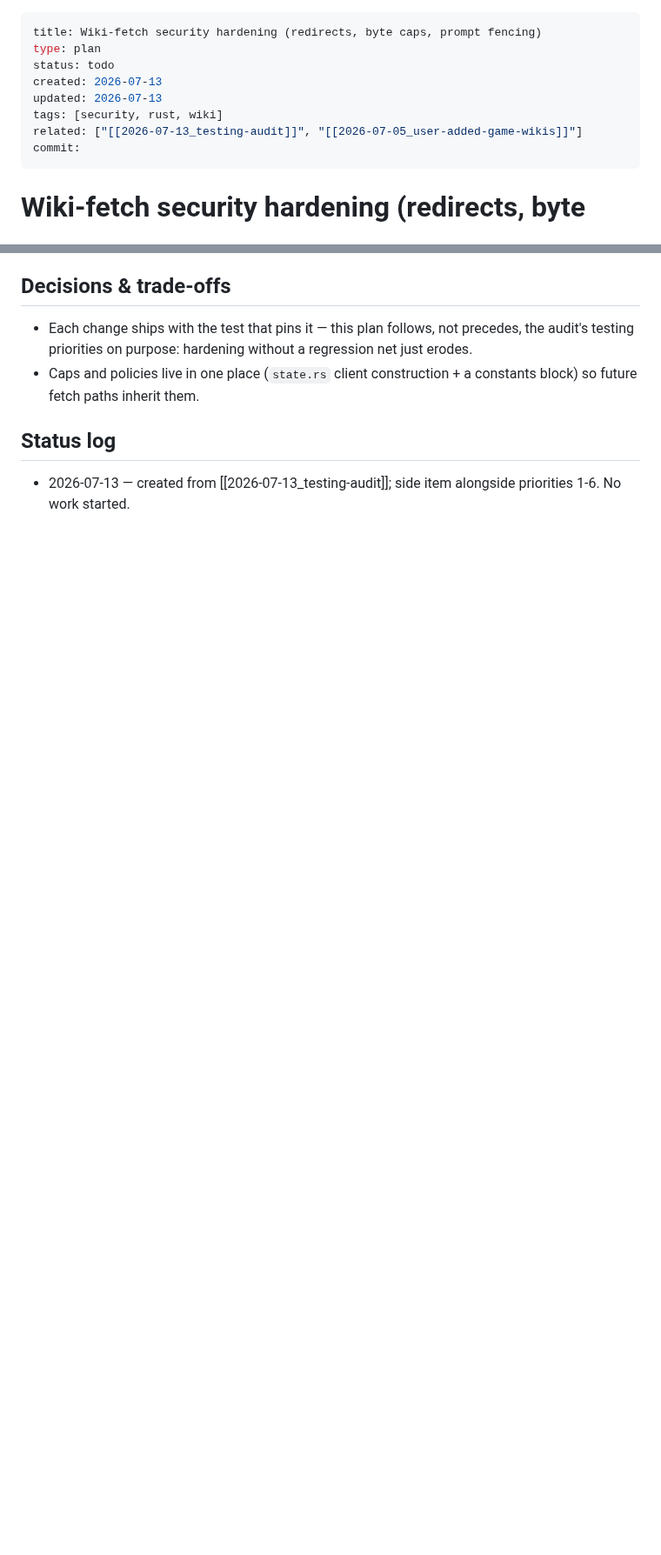
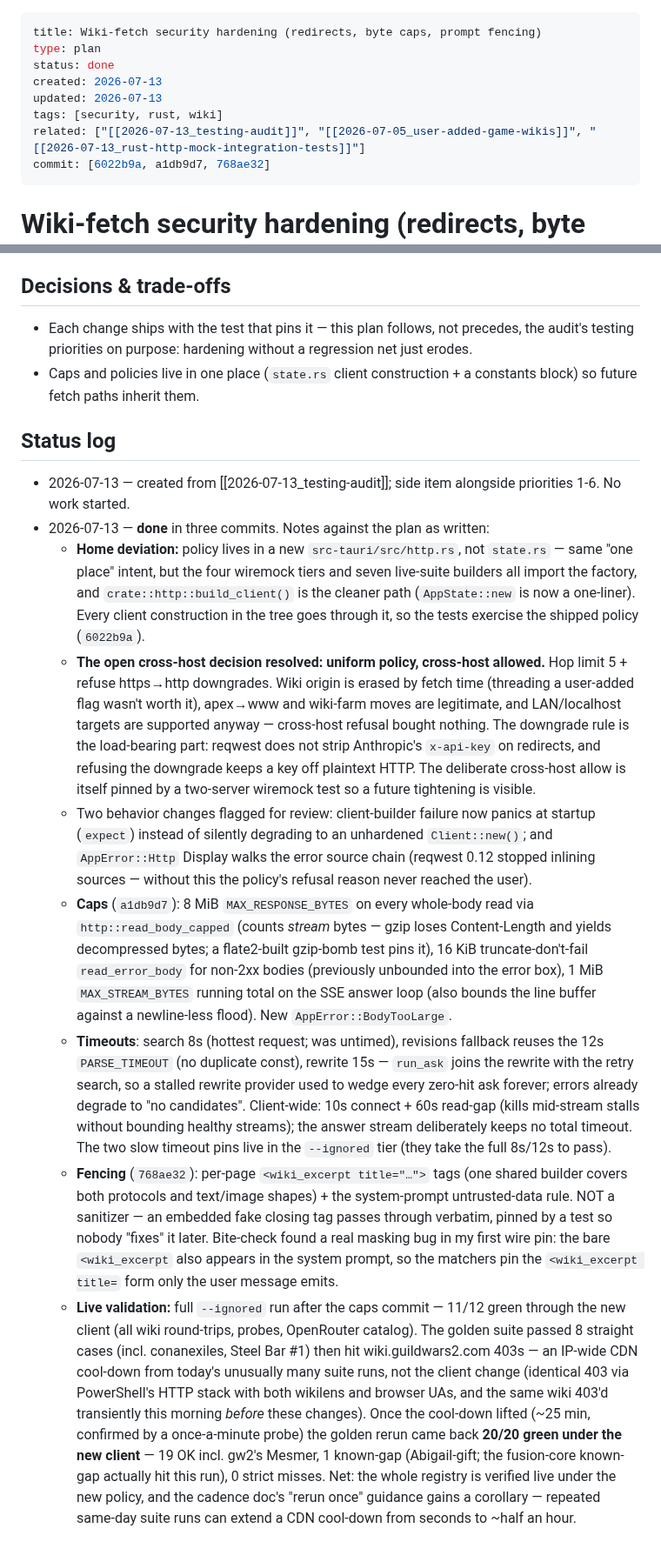
Before and after one commit to thitcc/wikilens, a Markdown page: vault/2026-07-13_wiki-fetch-hardening.md, 2 parts joined by grey strips. Shown at 87% size. GitHub-like rendering; blank space fills up the shorter version.

Commit message:
docs(vault): close the wiki-fetch-hardening plan
status: done with commits 6022b9a (client factory + redirect policy),
a1db9d7 (byte caps + timeouts), 768ae32 (prompt fencing). The status
log records the deviations and resolutions: policy home is the new
http.rs rather than state.rs; the open cross-host question resolved
as a uniform allow (hop limit + downgrade refusal are the guards);
the TLS-init expect() and Http source-chain Display behavior changes;
and the live-validation state. Index moves the doc Todo -> Done
(the Todo list is now empty).

This closes the testing audit's side item - with it, everything the
2026-07-13 audit produced is done.

Co-Authored-By: Claude Fable 5 <noreply@anthropic.com>

```diff
--- a/vault/2026-07-13_wiki-fetch-hardening.md
+++ b/vault/2026-07-13_wiki-fetch-hardening.md
@@ -1,12 +1,12 @@
 ---
 title: Wiki-fetch security hardening (redirects, byte caps, prompt fencing)
 type: plan
-status: todo
+status: done
 created: 2026-07-13
 updated: 2026-07-13
 tags: [security, rust, wiki]
-related: ["[[2026-07-13_testing-audit]]", "[[2026-07-05_user-added-game-wikis]]"]
-commit:
+related: ["[[2026-07-13_testing-audit]]", "[[2026-07-05_user-added-game-wikis]]", "[[2026-07-13_rust-http-mock-integration-tests]]"]
+commit: [6022b9a, a1db9d7, 768ae32]
 ---
 
 # Wiki-fetch security hardening (redirects, byte caps, prompt fencing)
@@ -67,3 +67,60 @@ the priority stays honest:
 ## Status log
 - 2026-07-13 — created from [[2026-07-13_testing-audit]]; side item alongside
   priorities 1-6. No work started.
+- 2026-07-13 — **done** in three commits. Notes against the plan as written:
+  - **Home deviation:** policy lives in a new `src-tauri/src/http.rs`, not
+    `state.rs` — same "one place" intent, but the four wiremock tiers and
+    seven live-suite builders all import the factory, and
+    `crate::http::build_client()` is the cleaner path (`AppState::new` is now
+    a one-liner). Every client construction in the tree goes through it, so
+    the tests exercise the shipped policy (`6022b9a`).
+  - **The open cross-host decision resolved: uniform policy, cross-host
+    allowed.** Hop limit 5 + refuse https→http downgrades. Wiki origin is
+    erased by fetch time (threading a user-added flag wasn't worth it),
+    apex→www and wiki-farm moves are legitimate, and LAN/localhost targets
+    are supported anyway — cross-host refusal bought nothing. The downgrade
+    rule is the load-bearing part: reqwest does not strip Anthropic's
+    `x-api-key` on redirects, and refusing the downgrade keeps a key off
+    plaintext HTTP. The deliberate cross-host allow is itself pinned by a
+    two-server wiremock test so a future tightening is visible.
+  - Two behavior changes flagged for review: client-builder failure now
+    panics at startup (`expect`) instead of silently degrading to an
+    unhardened `Client::new()`; and `AppError::Http` Display walks the error
+    source chain (reqwest 0.12 stopped inlining sources — without this the
+    policy's refusal reason never reached the user).
+  - **Caps** (`a1db9d7`): 8 MiB `MAX_RESPONSE_BYTES` on every whole-body read
+    via `http::read_body_capped` (counts *stream* bytes — gzip loses
+    Content-Length and yields decompressed bytes; a flate2-built gzip-bomb
+    test pins it), 16 KiB truncate-don't-fail `read_error_body` for non-2xx
+    bodies (previously unbounded into the error box), 1 MiB
+    `MAX_STREAM_BYTES` running total on the SSE answer loop (also bounds the
+    line buffer against a newline-less flood). New `AppError::BodyTooLarge`.
+  - **Timeouts**: search 8s (hottest request; was untimed), revisions
+    fallback reuses the 12s `PARSE_TIMEOUT` (no duplicate const), rewrite 15s
+    — `run_ask` joins the rewrite with the retry search, so a stalled rewrite
+    provider used to wedge every zero-hit ask forever; errors already degrade
+    to "no candidates". Client-wide: 10s connect + 60s read-gap (kills
+    mid-stream stalls without bounding healthy streams); the answer stream
+    deliberately keeps no total timeout. The two slow timeout pins live in
+    the `--ignored` tier (they take the full 8s/12s to pass).
+  - **Fencing** (`768ae32`): per-page `<wiki_excerpt title="…">` tags (one
+    shared builder covers both protocols and text/image shapes) + the
+    system-prompt untrusted-data rule. NOT a sanitizer — an embedded fake
+    closing tag passes through verbatim, pinned by a test so nobody "fixes"
+    it later. Bite-check found a real masking bug in my first wire pin: the
+    bare `<wiki_excerpt` also appears in the system prompt, so the matchers
+    pin the `<wiki_excerpt title=` form only the user message emits.
+  - **Live validation:** full `--ignored` run after the caps commit — 11/12
+    green through the new client (all wiki round-trips, probes, OpenRouter
+    catalog). The golden suite passed 8 straight cases (incl. conanexiles,
+    Steel Bar #1) then hit wiki.guildwars2.com 403s — an IP-wide CDN
+    cool-down from today's unusually many suite runs, not the client change
+    (identical 403 via PowerShell's HTTP stack with both wikilens and
+    browser UAs, and the same wiki 403'd transiently this morning *before*
+    these changes). Once the cool-down lifted (~25 min, confirmed by a
+    once-a-minute probe) the golden rerun came back **20/20 green under the
+    new client** — 19 OK incl. gw2's Mesmer, 1 known-gap (Abigail-gift; the
+    fusion-core known-gap actually hit this run), 0 strict misses. Net: the
+    whole registry is verified live under the new policy, and the cadence
+    doc's "rerun once" guidance gains a corollary — repeated same-day suite
+    runs can extend a CDN cool-down from seconds to ~half an hour.
```
Also changed, not shown: vault/index.md (+2 -2 lines).
